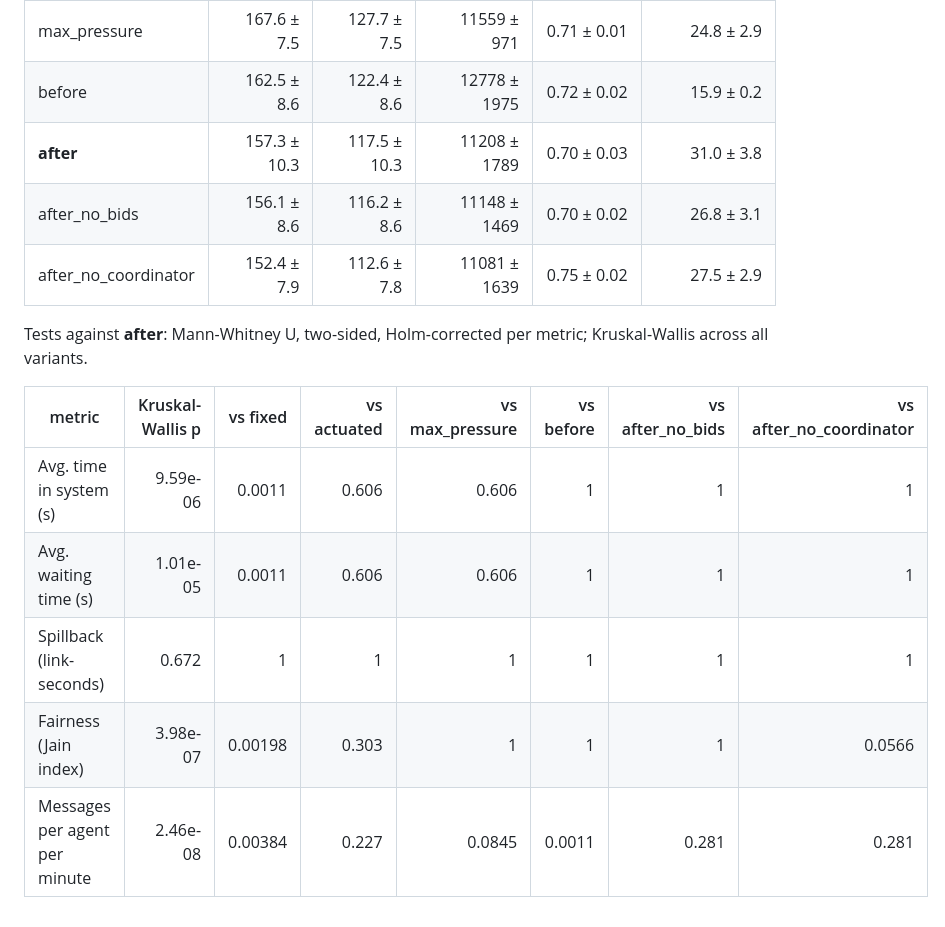
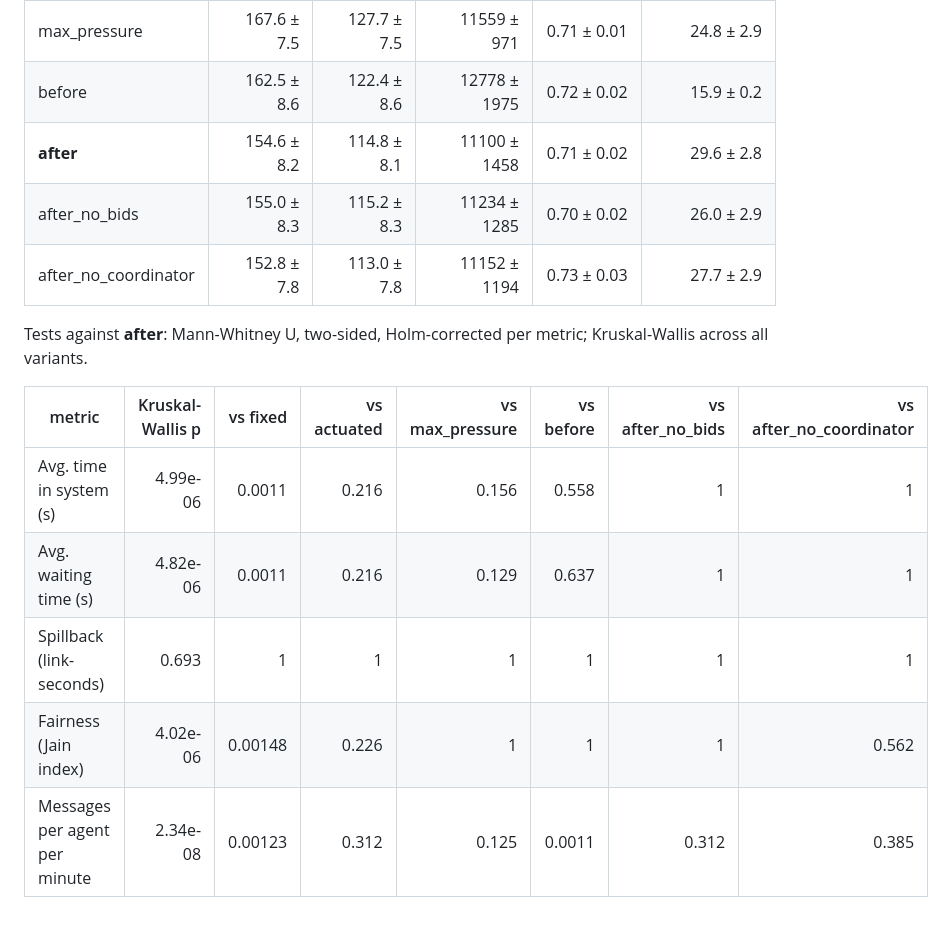
Before and after one commit to YUStulinu/TrafficMAS, a Markdown page: results/upgrade_tight/summary.md, the part around the change. Rendered like a GitHub page.

```diff
--- a/results/upgrade_tight/summary.md
+++ b/results/upgrade_tight/summary.md
@@ -12,16 +12,16 @@ A grid with 80 m blocks at 14000 veh/h: links hold about 20 vehicles, so queues
 | actuated | 166.5 ± 9.5 | 126.5 ± 9.5 | 12073 ± 1301 | 0.66 ± 0.03 | 26.0 ± 3.8 |
 | max_pressure | 167.6 ± 7.5 | 127.7 ± 7.5 | 11559 ± 971 | 0.71 ± 0.01 | 24.8 ± 2.9 |
 | before | 162.5 ± 8.6 | 122.4 ± 8.6 | 12778 ± 1975 | 0.72 ± 0.02 | 15.9 ± 0.2 |
-| **after** | 157.3 ± 10.3 | 117.5 ± 10.3 | 11208 ± 1789 | 0.70 ± 0.03 | 31.0 ± 3.8 |
-| after_no_bids | 156.1 ± 8.6 | 116.2 ± 8.6 | 11148 ± 1469 | 0.70 ± 0.02 | 26.8 ± 3.1 |
-| after_no_coordinator | 152.4 ± 7.9 | 112.6 ± 7.8 | 11081 ± 1639 | 0.75 ± 0.02 | 27.5 ± 2.9 |
+| **after** | 154.6 ± 8.2 | 114.8 ± 8.1 | 11100 ± 1458 | 0.71 ± 0.02 | 29.6 ± 2.8 |
+| after_no_bids | 155.0 ± 8.3 | 115.2 ± 8.3 | 11234 ± 1285 | 0.70 ± 0.02 | 26.0 ± 2.9 |
+| after_no_coordinator | 152.8 ± 7.8 | 113.0 ± 7.8 | 11152 ± 1194 | 0.73 ± 0.03 | 27.7 ± 2.9 |
 
 Tests against **after**: Mann-Whitney U, two-sided, Holm-corrected per metric; Kruskal-Wallis across all variants.
 
 | metric | Kruskal-Wallis p | vs fixed | vs actuated | vs max_pressure | vs before | vs after_no_bids | vs after_no_coordinator |
 |---|---:|---:|---:|---:|---:|---:|---:|
-| Avg. time in system (s) | 9.59e-06 | 0.0011 | 0.606 | 0.606 | 1 | 1 | 1 |
-| Avg. waiting time (s) | 1.01e-05 | 0.0011 | 0.606 | 0.606 | 1 | 1 | 1 |
-| Spillback (link-seconds) | 0.672 | 1 | 1 | 1 | 1 | 1 | 1 |
-| Fairness (Jain index) | 3.98e-07 | 0.00198 | 0.303 | 1 | 1 | 1 | 0.0566 |
-| Messages per agent per minute | 2.46e-08 | 0.00384 | 0.227 | 0.0845 | 0.0011 | 0.281 | 0.281 |
+| Avg. time in system (s) | 4.99e-06 | 0.0011 | 0.216 | 0.156 | 0.558 | 1 | 1 |
+| Avg. waiting time (s) | 4.82e-06 | 0.0011 | 0.216 | 0.129 | 0.637 | 1 | 1 |
+| Spillback (link-seconds) | 0.693 | 1 | 1 | 1 | 1 | 1 | 1 |
+| Fairness (Jain index) | 4.02e-06 | 0.00148 | 0.226 | 1 | 1 | 1 | 0.562 |
+| Messages per agent per minute | 2.34e-08 | 0.00123 | 0.312 | 0.125 | 0.0011 | 0.312 | 0.385 |
```
Also changed, not shown: README.md (+14 -14 lines), results/upgrade/summary.md (+48 -48 lines), docs/upgrade/tight_time_in_system.png, docs/upgrade/time_in_system.png, 2 other files.
